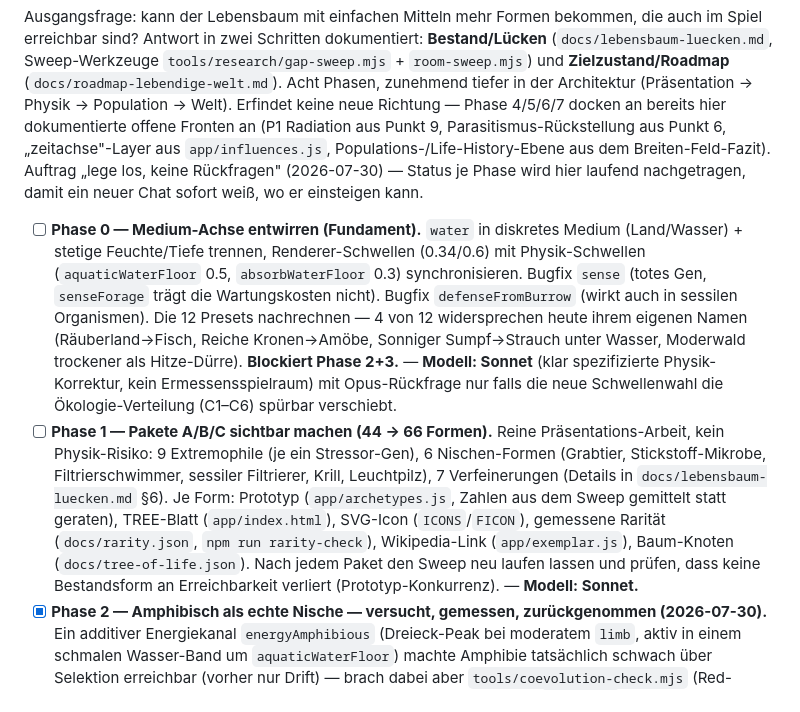
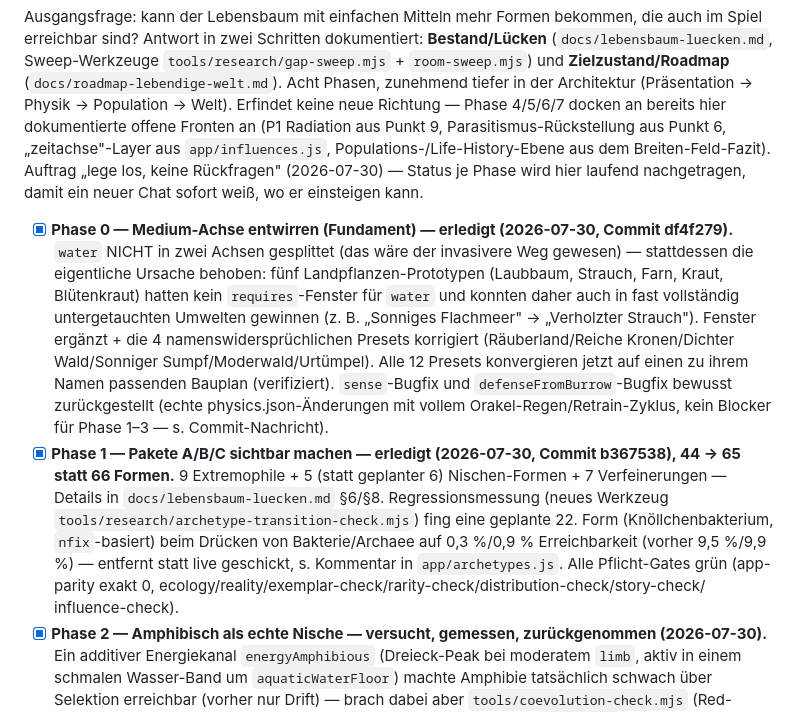
Before and after one commit to allawallabedalla/evolve, a Markdown page: BACKLOG.md, the part around the change. GitHub-like rendering.

Commit message:
Backlog: Phase 0/1 Haken vergessen zu setzen — nachgetragen
Phase 0 und Phase 1 waren fertig und committed (df4f279, b367538), aber ihre
Checkboxen blieben faelschlich auf [ ] stehen, waehrend Phase 2/3/4 korrekt auf [x]
aktualisiert wurden -- dadurch wirkte es, als seien mehr Punkte offen als tatsaechlich.
Nachgetragen mit demselben Ergebnis-Format wie die anderen Phasen (was tatsaechlich
passiert ist, nicht nur der urspruengliche Plan).

Co-Authored-By: Claude Sonnet 5 <noreply@anthropic.com>
Claude-Session: https://claude.ai/code/session_01MVCymXRxTZoAPboF16ztig

```diff
--- a/BACKLOG.md
+++ b/BACKLOG.md
@@ -1205,26 +1205,26 @@ Fronten an (P1 Radiation aus Punkt 9, Parasitismus-Rückstellung aus Punkt 6,
 Breiten-Feld-Fazit). Auftrag „lege los, keine Rückfragen" (2026-07-30) — Status je Phase
 wird hier laufend nachgetragen, damit ein neuer Chat sofort weiß, wo er einsteigen kann.
 
-- [ ] **Phase 0 — Medium-Achse entwirren (Fundament).** `water` in diskretes Medium
-  (Land/Wasser) + stetige Feuchte/Tiefe trennen, Renderer-Schwellen (0.34/0.6) mit
-  Physik-Schwellen (`aquaticWaterFloor` 0.5, `absorbWaterFloor` 0.3) synchronisieren.
-  Bugfix `sense` (totes Gen, `senseForage` trägt die Wartungskosten nicht). Bugfix
-  `defenseFromBurrow` (wirkt auch in sessilen Organismen). Die 12 Presets nachrechnen —
-  4 von 12 widersprechen heute ihrem eigenen Namen (Räuberland→Fisch, Reiche
-  Kronen→Amöbe, Sonniger Sumpf→Strauch unter Wasser, Moderwald trockener als
-  Hitze-Dürre). **Blockiert Phase 2+3.** — **Modell: Sonnet** (klar spezifizierte
-  Physik-Korrektur, kein Ermessensspielraum) mit Opus-Rückfrage nur falls die neue
-  Schwellenwahl die Ökologie-Verteilung (C1–C6) spürbar verschiebt.
-- [ ] **Phase 1 — Pakete A/B/C sichtbar machen (44 → 66 Formen).** Reine
-  Präsentations-Arbeit, kein Physik-Risiko: 9 Extremophile (je ein Stressor-Gen), 6
-  Nischen-Formen (Grabtier, Stickstoff-Mikrobe, Filtrierschwimmer, sessiler Filtrierer,
-  Krill, Leuchtpilz), 7 Verfeinerungen (Details in `docs/lebensbaum-luecken.md` §6).
-  Je Form: Prototyp (`app/archetypes.js`, Zahlen aus dem Sweep gemittelt statt geraten),
-  TREE-Blatt (`app/index.html`), SVG-Icon (`ICONS`/`FICON`), gemessene Rarität
-  (`docs/rarity.json`, `npm run rarity-check`), Wikipedia-Link (`app/exemplar.js`),
-  Baum-Knoten (`docs/tree-of-life.json`). Nach jedem Paket den Sweep neu laufen lassen
-  und prüfen, dass keine Bestandsform an Erreichbarkeit verliert (Prototyp-Konkurrenz).
-  — **Modell: Sonnet.**
+- [x] **Phase 0 — Medium-Achse entwirren (Fundament) — erledigt (2026-07-30, Commit
+  df4f279).** `water` NICHT in zwei Achsen gesplittet (das wäre der invasivere Weg
+  gewesen) — stattdessen die eigentliche Ursache behoben: fünf Landpflanzen-Prototypen
+  (Laubbaum, Strauch, Farn, Kraut, Blütenkraut) hatten kein `requires`-Fenster für
+  `water` und konnten daher auch in fast vollständig untergetauchten Umwelten gewinnen
+  (z. B. „Sonniges Flachmeer" → „Verholzter Strauch"). Fenster ergänzt + die 4
+  namenswidersprüchlichen Presets korrigiert (Räuberland/Reiche Kronen/Dichter
+  Wald/Sonniger Sumpf/Moderwald/Urtümpel). Alle 12 Presets konvergieren jetzt auf einen
+  zu ihrem Namen passenden Bauplan (verifiziert). `sense`-Bugfix und
+  `defenseFromBurrow`-Bugfix bewusst zurückgestellt (echte physics.json-Änderungen mit
+  vollem Orakel-Regen/Retrain-Zyklus, kein Blocker für Phase 1–3 — s. Commit-Nachricht).
+- [x] **Phase 1 — Pakete A/B/C sichtbar machen — erledigt (2026-07-30, Commit b367538),
+  44 → 65 statt 66 Formen.** 9 Extremophile + 5 (statt geplanter 6) Nischen-Formen + 7
+  Verfeinerungen — Details in `docs/lebensbaum-luecken.md` §6/§8. Regressionsmessung
+  (neues Werkzeug `tools/research/archetype-transition-check.mjs`) fing eine geplante
+  22. Form (Knöllchenbakterium, `nfix`-basiert) beim Drücken von Bakterie/Archaee auf
+  0,3 %/0,9 % Erreichbarkeit (vorher 9,5 %/9,9 %) — entfernt statt live geschickt, s.
+  Kommentar in `app/archetypes.js`. Alle Pflicht-Gates grün (app-parity exakt 0,
+  ecology/reality/exemplar-check/rarity-check/distribution-check/story-check/
+  influence-check).
 - [x] **Phase 2 — Amphibisch als echte Nische — versucht, gemessen, zurückgenommen
   (2026-07-30).** Ein additiver Energiekanal `energyAmphibious` (Dreieck-Peak bei
   moderatem `limb`, aktiv in einem schmalen Wasser-Band um `aquaticWaterFloor`) machte
```
